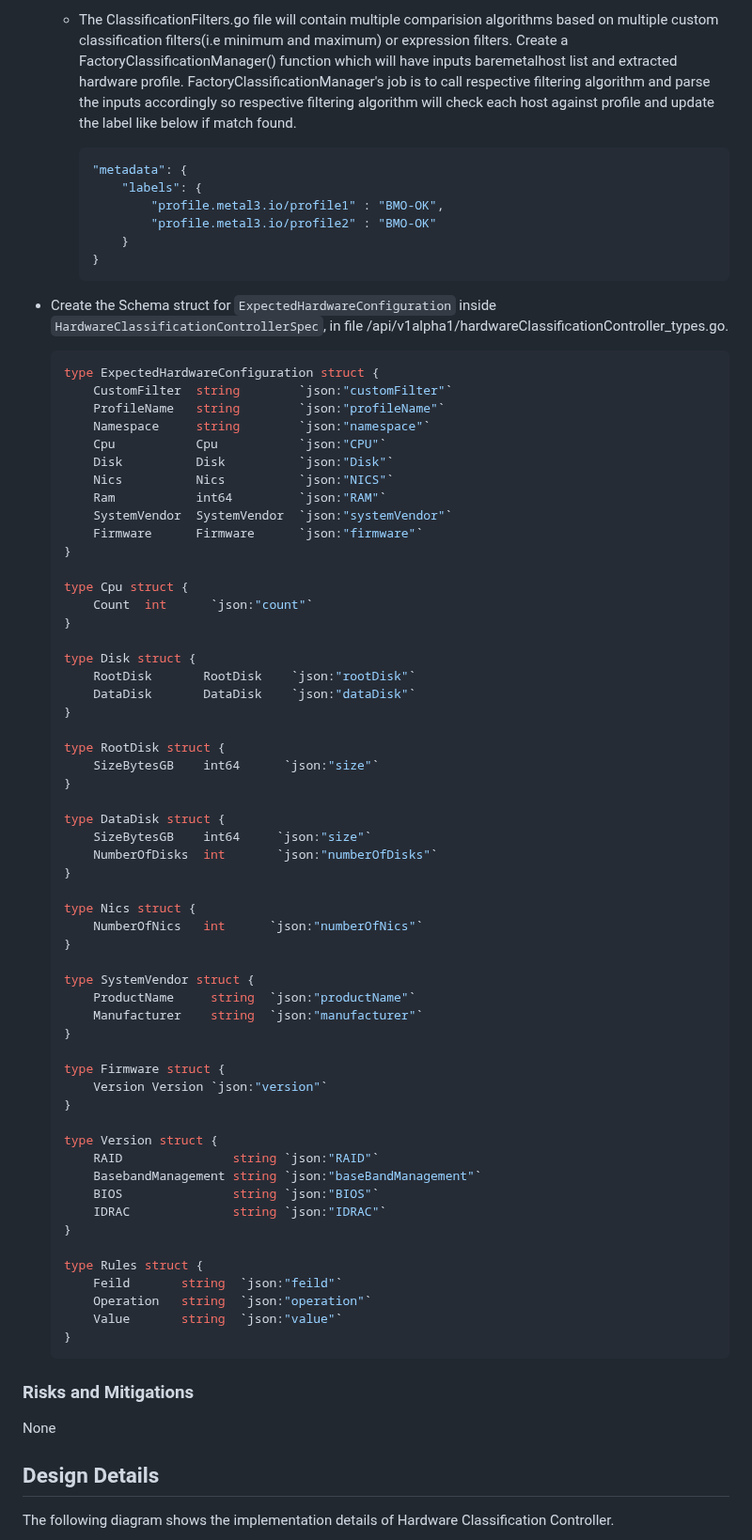
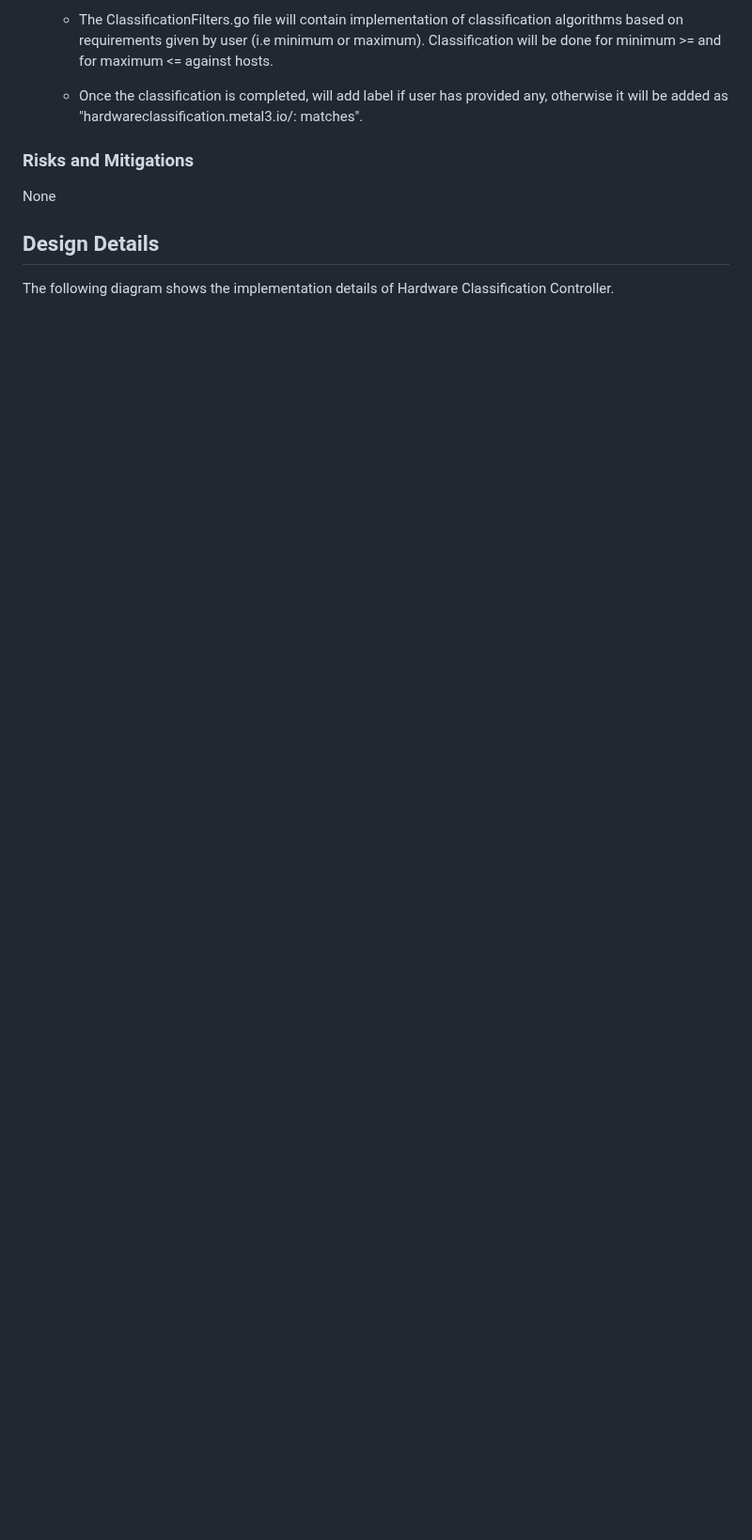
Before and after one commit to metal3-io/metal3-docs, a Markdown page: design/expected-hardware-configuration-validation.md, the part around one of its changes. Shown at 94% size. Drawn GitHub-style; blank space fills up the shorter version.

````diff
--- a/design/expected-hardware-configuration-validation.md
+++ b/design/expected-hardware-configuration-validation.md
@@ -145,76 +89,8 @@ https://github.com/metal3-io/baremetal-operator/blob/master/deploy/crds/metal3.i
 
-    - The ClassificationFilters.go file will contain multiple comparision algorithms based on multiple custom classification filters(i.e minimum and maximum) or expression filters. Create a FactoryClassificationManager() function which will have inputs baremetalhost list and extracted hardware profile. FactoryClassificationManager's job is to call respective filtering algorithm and parse the inputs accordingly so respective filtering algorithm will check each host against profile and update the label like below if match found.
+    - The ClassificationFilters.go file will contain implementation of classification algorithms based on requirements given by user (i.e minimum or maximum). Classification will be done for minimum >= and for maximum <=  against hosts.
 
-        ```yaml
-        "metadata": {
-            "labels": {
-                "profile.metal3.io/profile1" : "BMO-OK",
-                "profile.metal3.io/profile2" : "BMO-OK"
-            }
-        }
-        ```
+    - Once the classification is completed, will add label if user has provided any, otherwise it will be added as "hardwareclassification.metal3.io/<profile-name>: matches".
 
-
-* Create the Schema struct for `ExpectedHardwareConfiguration` inside `HardwareClassificationControllerSpec`,
-in file /api/v1alpha1/hardwareClassificationController_types.go.
-
-    ```yaml
-    type ExpectedHardwareConfiguration struct {
-        CustomFilter  string        `json:"customFilter"`
-        ProfileName   string        `json:"profileName"`
-        Namespace     string        `json:"namespace"`
-        Cpu           Cpu           `json:"CPU"`
-        Disk          Disk          `json:"Disk"`
-        Nics          Nics          `json:"NICS"`
-        Ram           int64         `json:"RAM"`
-        SystemVendor  SystemVendor  `json:"systemVendor"`
-        Firmware      Firmware      `json:"firmware"`
-    }
-
-    type Cpu struct {
-        Count  int      `json:"count"`
-    }
-
-    type Disk struct {
-        RootDisk       RootDisk    `json:"rootDisk"`
-        DataDisk       DataDisk    `json:"dataDisk"`
-    }
-
-    type RootDisk struct {
-        SizeBytesGB    int64      `json:"size"`
-    }
-
-    type DataDisk struct {
-        SizeBytesGB    int64     `json:"size"`
-        NumberOfDisks  int       `json:"numberOfDisks"`
-    }
-
-    type Nics struct {
-        NumberOfNics   int      `json:"numberOfNics"`
-    }
-
-    type SystemVendor struct {
-        ProductName     string  `json:"productName"`
-        Manufacturer    string  `json:"manufacturer"`
-    }
-
-    type Firmware struct {
-        Version Version `json:"version"`
-    }
-
-    type Version struct {
-        RAID               string `json:"RAID"`
-        BasebandManagement string `json:"baseBandManagement"`
-        BIOS               string `json:"BIOS"`
-        IDRAC              string `json:"IDRAC"`
-    }
-
-    type Rules struct {
-        Feild       string  `json:"feild"`
-        Operation   string  `json:"operation"`
-        Value       string  `json:"value"`
-    }
-    ```
 
 ### Risks and Mitigations
 
````
Also changed, not shown: other parts of design/expected-hardware-configuration-validation.md (+44 -100 lines), design/hwcc_sequence_diagram.png.
